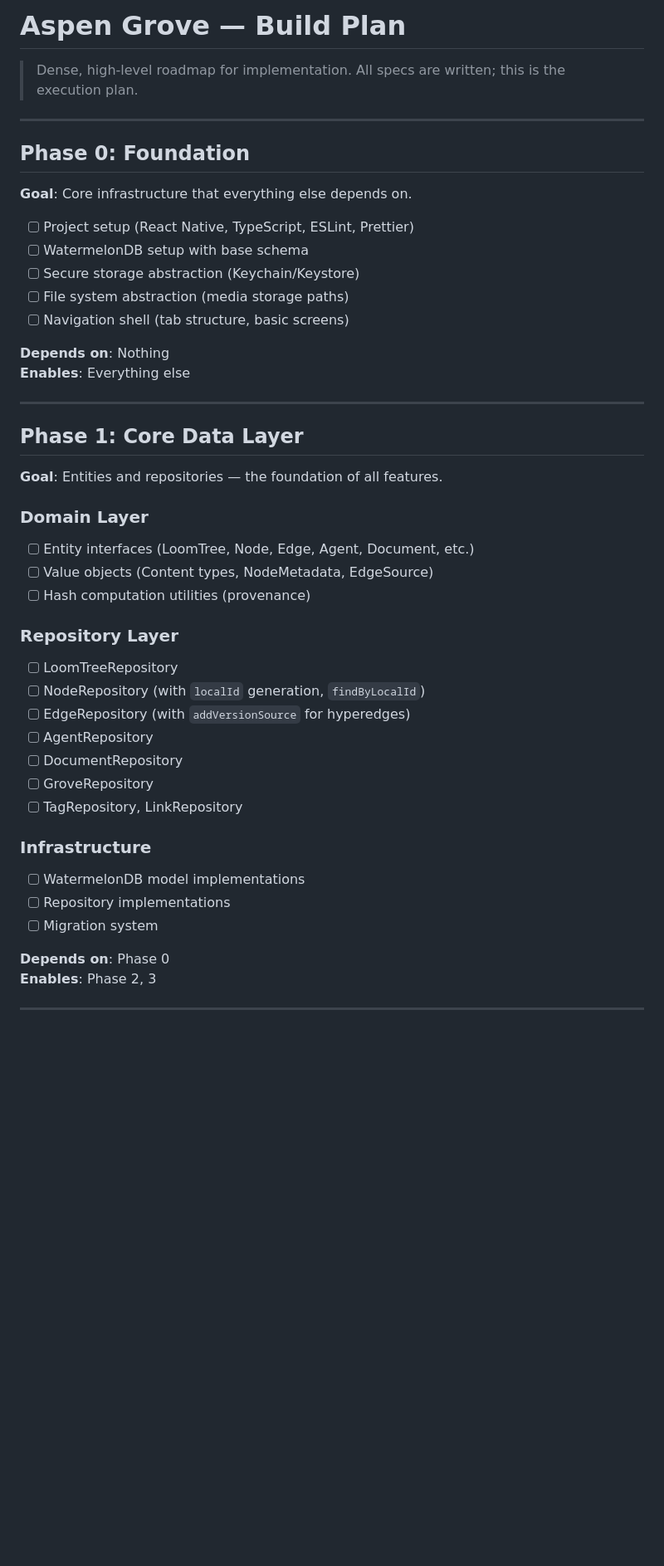
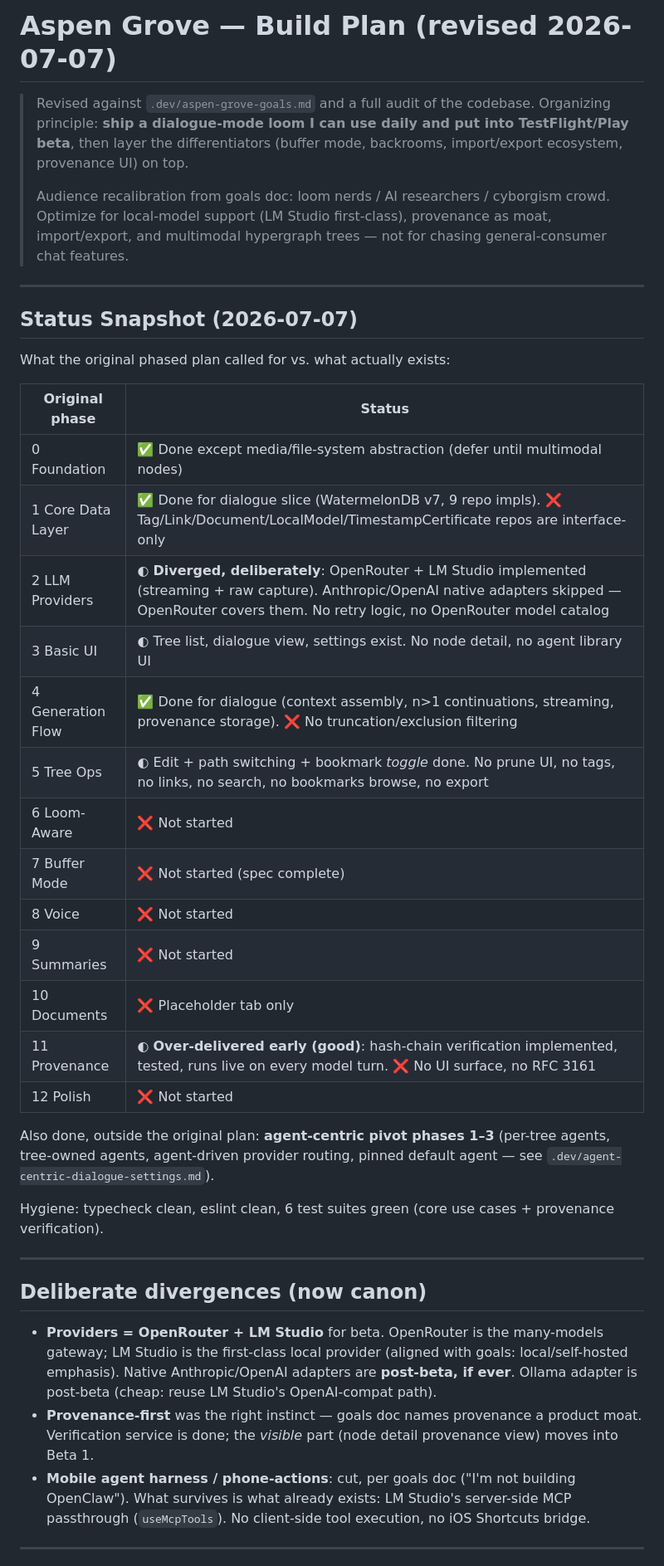
Before and after one commit to intrinsic-labs/aspen-grove, a Markdown page: .dev/BUILD-PLAN.md, the part around one of its changes. Shown at 83% size. Rendered like a GitHub page; blank space fills up the shorter version.

```diff
--- a/.dev/BUILD-PLAN.md
+++ b/.dev/BUILD-PLAN.md
@@ -1,49 +1,45 @@
-# Aspen Grove — Build Plan
+# Aspen Grove — Build Plan (revised 2026-07-07)
 
-> Dense, high-level roadmap for implementation. All specs are written; this is the execution plan.
+> Revised against `.dev/aspen-grove-goals.md` and a full audit of the codebase.
+> Organizing principle: **ship a dialogue-mode loom I can use daily and put into TestFlight/Play beta**, then layer the differentiators (buffer mode, backrooms, import/export ecosystem, provenance UI) on top.
+>
+> Audience recalibration from goals doc: loom nerds / AI researchers / cyborgism crowd. Optimize for
+> local-model support (LM Studio first-class), provenance as moat, import/export, and multimodal
+> hypergraph trees — not for chasing general-consumer chat features.
 
 ---
 
-## Phase 0: Foundation
+## Status Snapshot (2026-07-07)
 
-**Goal**: Core infrastructure that everything else depends on.
+What the original phased plan called for vs. what actually exists:
 
-- [ ] Project setup (React Native, TypeScript, ESLint, Prettier)
-- [ ] WatermelonDB setup with base schema
-- [ ] Secure storage abstraction (Keychain/Keystore)
-- [ ] File system abstraction (media storage paths)
-- [ ] Navigation shell (tab structure, basic screens)
+| Original phase | Status |
+|---|---|
+| 0 Foundation | ✅ Done except media/file-system abstraction (defer until multimodal nodes) |
+| 1 Core Data Layer | ✅ Done for dialogue slice (WatermelonDB v7, 9 repo impls). ❌ Tag/Link/Document/LocalModel/TimestampCertificate repos are interface-only |
+| 2 LLM Providers | ◐ **Diverged, deliberately**: OpenRouter + LM Studio implemented (streaming + raw capture). Anthropic/OpenAI native adapters skipped — OpenRouter covers them. No retry logic, no OpenRouter model catalog |
+| 3 Basic UI | ◐ Tree list, dialogue view, settings exist. No node detail, no agent library UI |
+| 4 Generation Flow | ✅ Done for dialogue (context assembly, n>1 continuations, streaming, provenance storage). ❌ No truncation/exclusion filtering |
+| 5 Tree Ops | ◐ Edit + path switching + bookmark *toggle* done. No prune UI, no tags, no links, no search, no bookmarks browse, no export |
+| 6 Loom-Aware | ❌ Not started |
+| 7 Buffer Mode | ❌ Not started (spec complete) |
+| 8 Voice | ❌ Not started |
+| 9 Summaries | ❌ Not started |
+| 10 Documents | ❌ Placeholder tab only |
+| 11 Provenance | ◐ **Over-delivered early (good)**: hash-chain verification implemented, tested, runs live on every model turn. ❌ No UI surface, no RFC 3161 |
+| 12 Polish | ❌ Not started |
 
-**Depends on**: Nothing
-**Enables**: Everything else
+Also done, outside the original plan: **agent-centric pivot phases 1–3** (per-tree agents, tree-owned agents, agent-driven provider routing, pinned default agent — see `.dev/agent-centric-dialogue-settings.md`).
+
+Hygiene: typecheck clean, eslint clean, 6 test suites green (core use cases + provenance verification).
 
 ---
 
-## Phase 1: Core Data Layer
+## Deliberate divergences (now canon)
 
-**Goal**: Entities and repositories — the foundation of all features.
-
-### Domain Layer
-- [ ] Entity interfaces (LoomTree, Node, Edge, Agent, Document, etc.)
-- [ ] Value objects (Content types, NodeMetadata, EdgeSource)
-- [ ] Hash computation utilities (provenance)
-
-### Repository Layer
-- [ ] LoomTreeRepository
-- [ ] NodeRepository (with `localId` generation, `findByLocalId`)
-- [ ] EdgeRepository (with `addVersionSource` for hyperedges)
-- [ ] AgentRepository
-- [ ] DocumentRepository
-- [ ] GroveRepository
-- [ ] TagRepository, LinkRepository
-
-### Infrastructure
-- [ ] WatermelonDB model implementations
-- [ ] Repository implementations
-- [ ] Migration system
-
-**Depends on**: Phase 0
-**Enables**: Phase 2, 3
+- **Providers = OpenRouter + LM Studio** for beta. OpenRouter is the many-models gateway; LM Studio is the first-class local provider (aligned with goals: local/self-hosted emphasis). Native Anthropic/OpenAI adapters are **post-beta, if ever**. Ollama adapter is post-beta (cheap: reuse LM Studio's OpenAI-compat path).
+- **Provenance-first** was the right instinct — goals doc names provenance a product moat. Verification service is done; the *visible* part (node detail provenance view) moves into Beta 1.
+- **Mobile agent harness / phone-actions**: cut, per goals doc ("I'm not building OpenClaw"). What survives is what already exists: LM Studio's server-side MCP passthrough (`useMcpTools`). No client-side tool execution, no iOS Shortcuts bridge.
 
 ---
 
```
Also changed, not shown: other parts of .dev/BUILD-PLAN.md (+78 -225 lines), .dev/aspen-grove-goals.md (added, +34 -0 lines).
